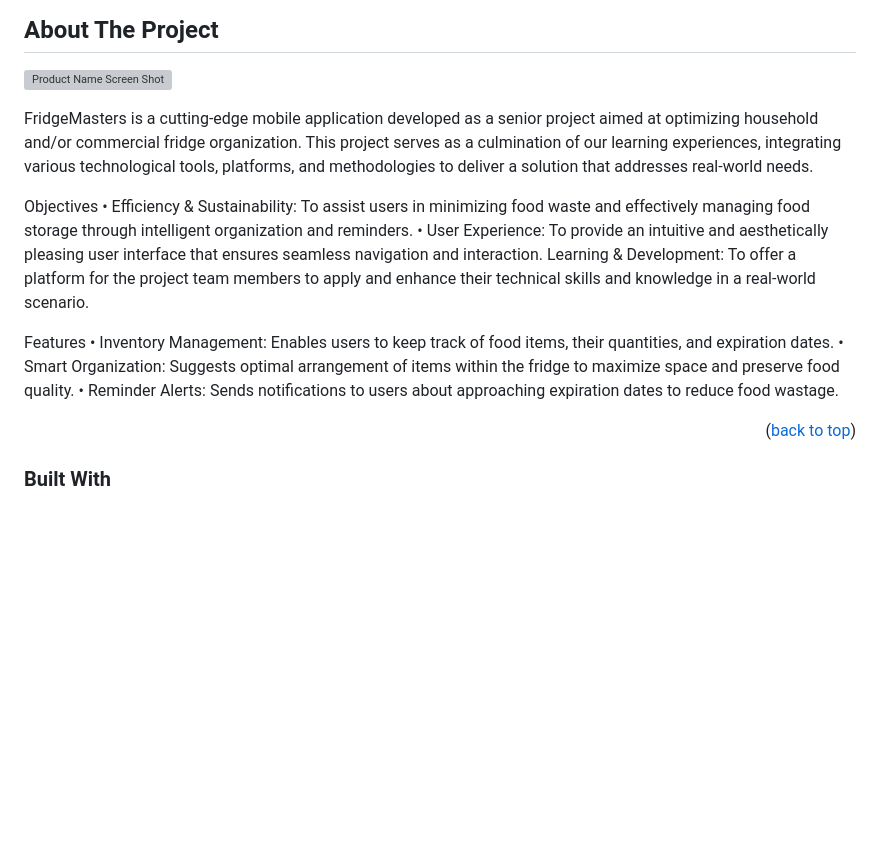
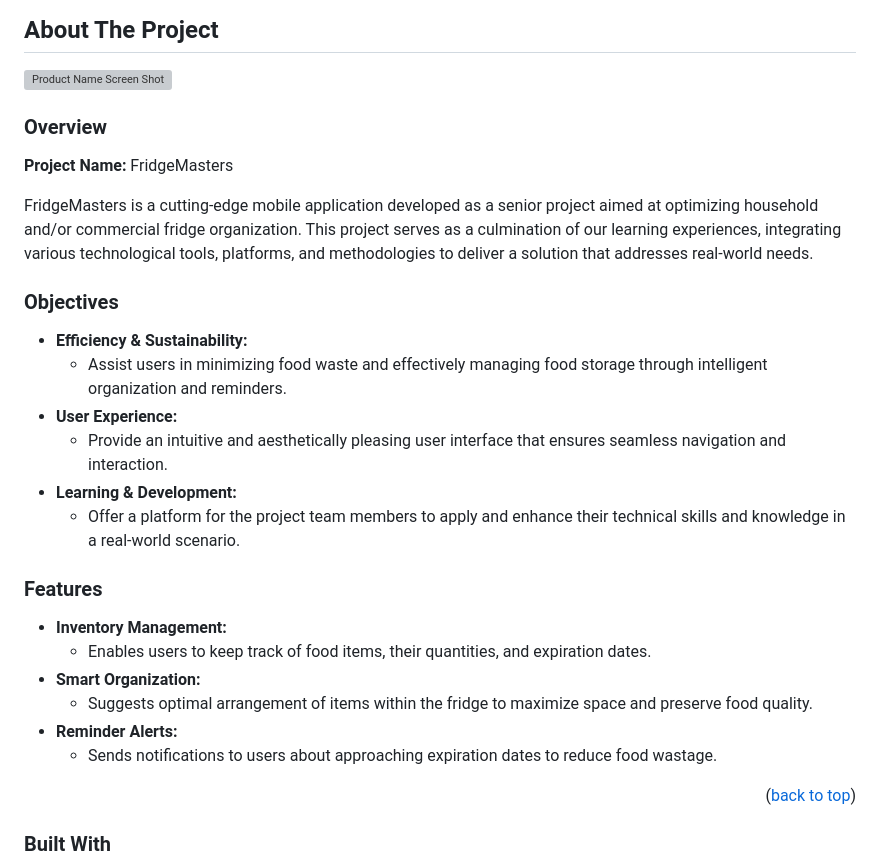
Before and after one commit to Logan-Staley/The-FridgeMasters, a Markdown page: README.md, the part around the change. Drawn GitHub-style; blank space fills up the shorter version; grey boxes are pictures that could not be loaded.

```diff
--- a/README.md
+++ b/README.md
@@ -67,17 +67,27 @@
 [product-screenshot]: https://images.cooltext.com/5673070.png
 
 
+### Overview
+**Project Name:** FridgeMasters
+
 FridgeMasters is a cutting-edge mobile application developed as a senior project aimed at optimizing household and/or commercial fridge organization. This project serves as a culmination of our learning experiences, integrating various technological tools, platforms, and methodologies to deliver a solution that addresses real-world needs.
 
-Objectives
-• Efficiency & Sustainability: To assist users in minimizing food waste and effectively managing food storage through intelligent organization and reminders.
-• User Experience: To provide an intuitive and aesthetically pleasing user interface that ensures seamless navigation and interaction.
-Learning & Development: To offer a platform for the project team members to apply and enhance their technical skills and knowledge in a real-world scenario.
+### Objectives
+- **Efficiency & Sustainability:**
+   - Assist users in minimizing food waste and effectively managing food storage through intelligent organization and reminders.
+- **User Experience:**
+   - Provide an intuitive and aesthetically pleasing user interface that ensures seamless navigation and interaction.
+- **Learning & Development:**
+   - Offer a platform for the project team members to apply and enhance their technical skills and knowledge in a real-world scenario.
 
-Features
-• Inventory Management: Enables users to keep track of food items, their quantities, and expiration dates.
-• Smart Organization: Suggests optimal arrangement of items within the fridge to maximize space and preserve food quality.
-• Reminder Alerts: Sends notifications to users about approaching expiration dates to reduce food wastage.
+### Features
+- **Inventory Management:**
+   - Enables users to keep track of food items, their quantities, and expiration dates.
+- **Smart Organization:**
+   - Suggests optimal arrangement of items within the fridge to maximize space and preserve food quality.
+- **Reminder Alerts:**
+   - Sends notifications to users about approaching expiration dates to reduce food wastage.
+
 
 <p align="right">(<a href="#top">back to top</a>)</p>
 
```
